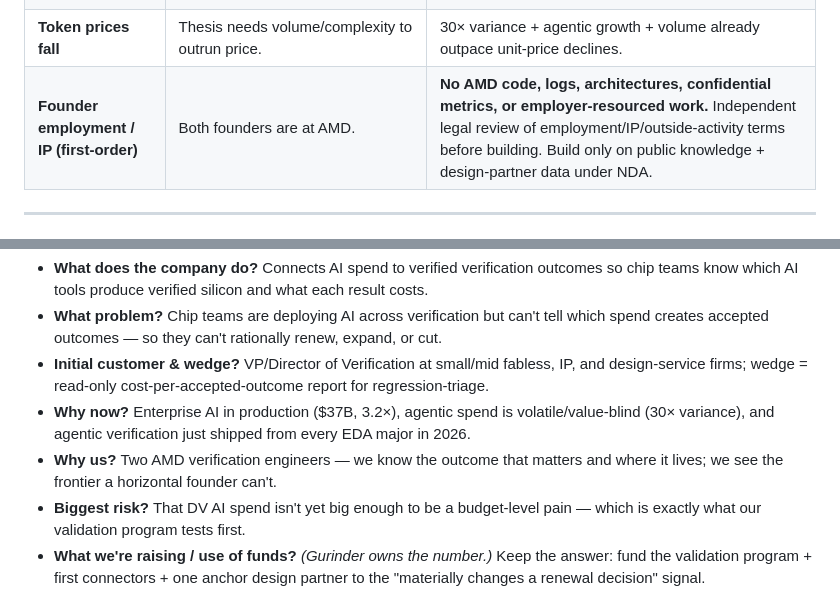
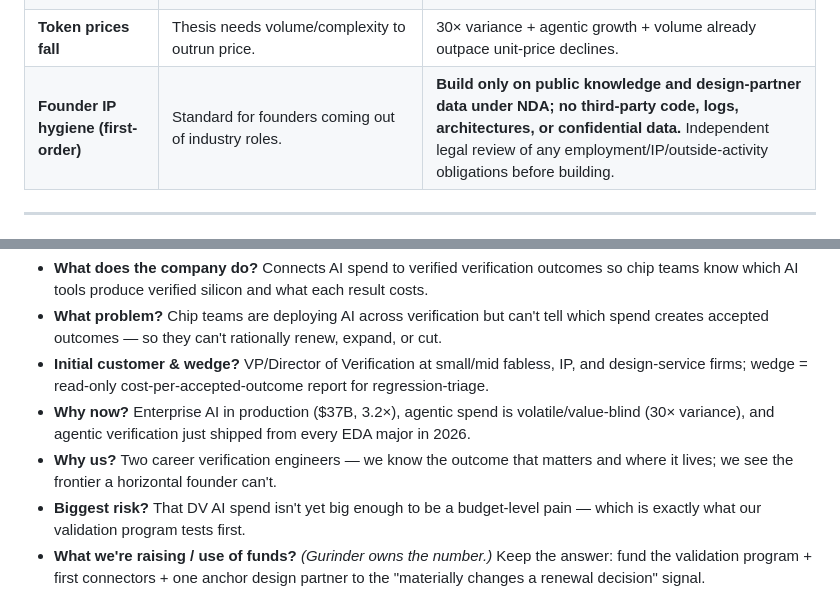
Before and after one commit to usmanzia5/Token_Ops, a Markdown page: presentation_1.md, 2 parts joined by grey strips. GitHub-like rendering.

```diff
--- a/presentation_1.md
+++ b/presentation_1.md
@@ -190,7 +190,7 @@ Causation-difficulty buys ~1–2 years of lead; we must *spend* it building dura
 | **Market narrow / slow / secure** | Fewer buyers than software, long procurement, high security sensitivity. | Land-and-expand within large orgs; read-only pilots to lower the security bar. |
 | **Buyer prefers internal tooling** | Big chip cos can build analytics. | Target mid-market first; win on neutral cross-vendor benchmarks they can't self-generate. |
 | **Token prices fall** | Thesis needs volume/complexity to outrun price. | 30× variance + agentic growth + volume already outpace unit-price declines. |
-| **Founder employment / IP (first-order)** | Both founders are at AMD. | **No AMD code, logs, architectures, confidential metrics, or employer-resourced work.** Independent legal review of employment/IP/outside-activity terms before building. Build only on public knowledge + design-partner data under NDA. |
+| **Founder IP hygiene (first-order)** | Standard for founders coming out of industry roles. | **Build only on public knowledge and design-partner data under NDA; no third-party code, logs, architectures, or confidential data.** Independent legal review of any employment/IP/outside-activity obligations before building. |
 
 ---
 
@@ -200,7 +200,7 @@ Causation-difficulty buys ~1–2 years of lead; we must *spend* it building dura
 - **What problem?** Chip teams are deploying AI across verification but can't tell which spend creates accepted outcomes — so they can't rationally renew, expand, or cut.
 - **Initial customer & wedge?** VP/Director of Verification at small/mid fabless, IP, and design-service firms; wedge = read-only cost-per-accepted-outcome report for regression-triage.
 - **Why now?** Enterprise AI in production ($37B, 3.2×), agentic spend is volatile/value-blind (30× variance), and agentic verification just shipped from every EDA major in 2026.
-- **Why us?** Two AMD verification engineers — we know the outcome that matters and where it lives; we see the frontier a horizontal founder can't.
+- **Why us?** Two career verification engineers — we know the outcome that matters and where it lives; we see the frontier a horizontal founder can't.
 - **Biggest risk?** That DV AI spend isn't yet big enough to be a budget-level pain — which is exactly what our validation program tests first.
 - **What we're raising / use of funds?** *(Gurinder owns the number.)* Keep the answer: fund the validation program + first connectors + one anchor design partner to the "materially changes a renewal decision" signal.
 
```
Also changed, not shown: other parts of presentation_1.md (+4 -4 lines), work_split.md (+1 -1 lines).
